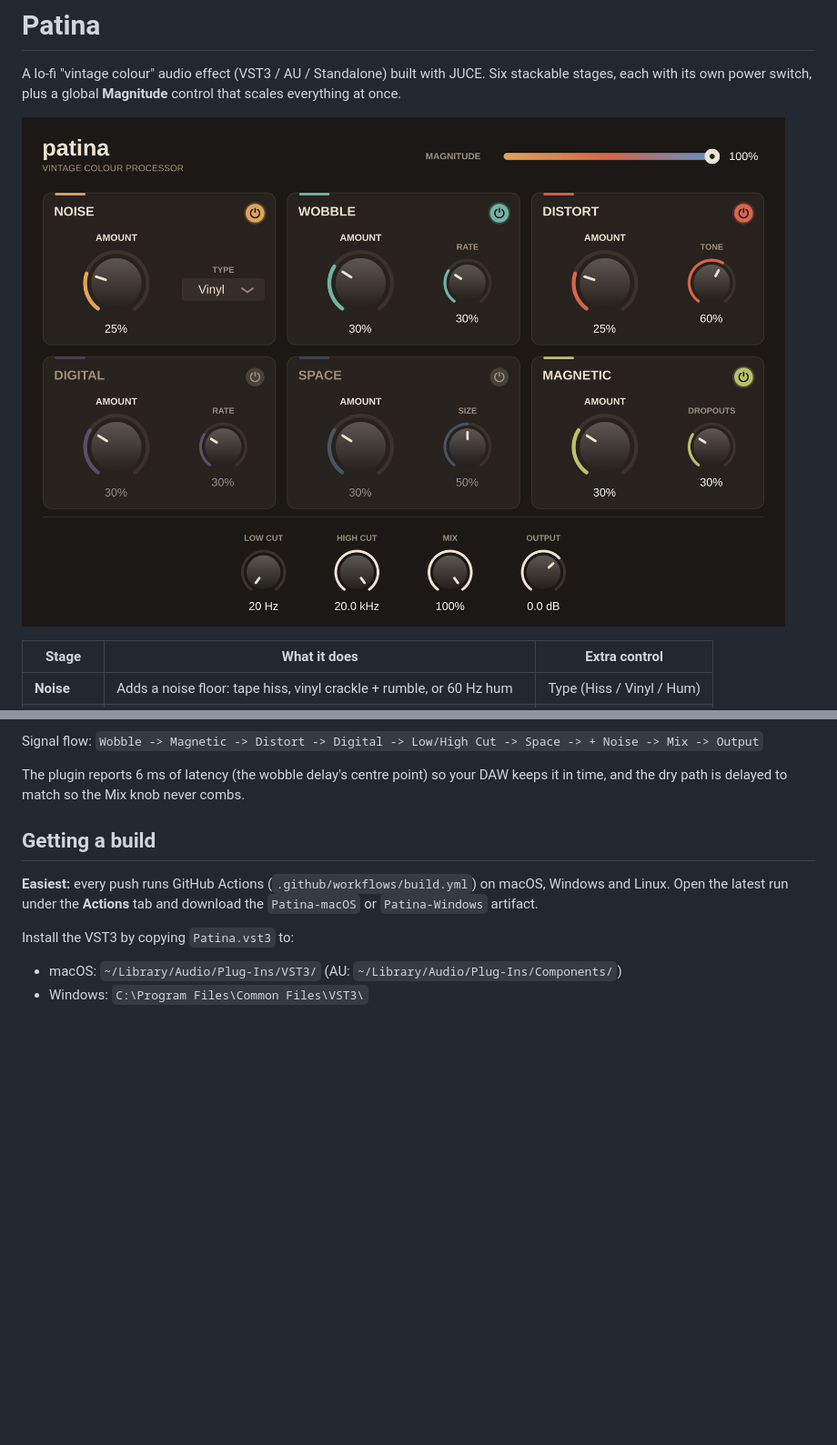
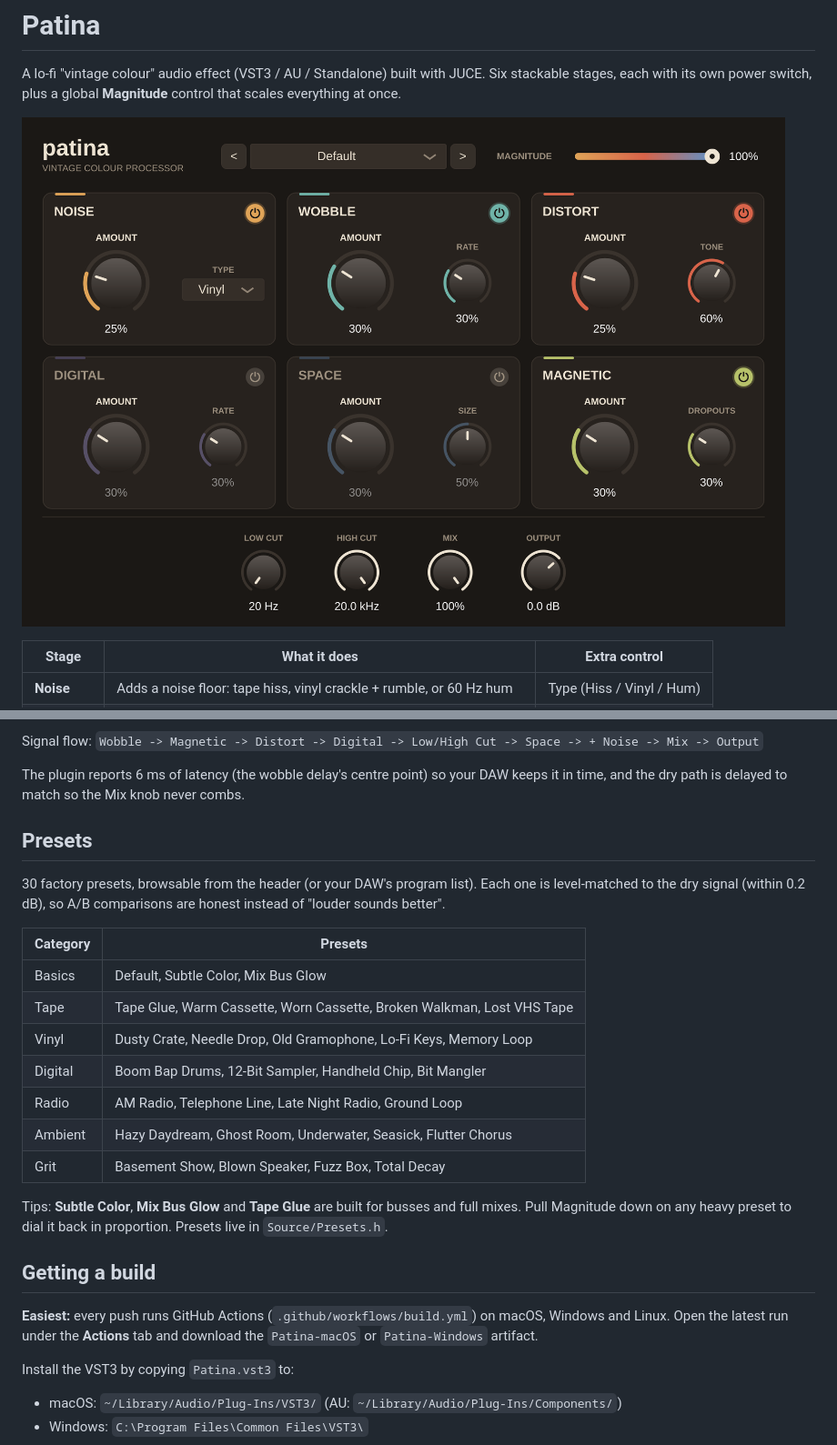
Before and after one commit to JJAshcraft/rc20-build, a Markdown page: README.md, 2 parts joined by grey strips. Shown at 91% size. Rendered like a GitHub page; pictures changed too: docs/screenshot.png; blank space fills up the shorter version.

```diff
--- a/README.md
+++ b/README.md
@@ -21,6 +21,26 @@ Signal flow: `Wobble -> Magnetic -> Distort -> Digital -> Low/High Cut -> Space
 
 The plugin reports 6 ms of latency (the wobble delay's centre point) so your DAW
 keeps it in time, and the dry path is delayed to match so the Mix knob never combs.
+
+## Presets
+
+30 factory presets, browsable from the header (or your DAW's program list).
+Each one is level-matched to the dry signal (within 0.2 dB), so A/B comparisons
+are honest instead of "louder sounds better".
+
+| Category | Presets |
+|---|---|
+| Basics | Default, Subtle Color, Mix Bus Glow |
+| Tape | Tape Glue, Warm Cassette, Worn Cassette, Broken Walkman, Lost VHS Tape |
+| Vinyl | Dusty Crate, Needle Drop, Old Gramophone, Lo-Fi Keys, Memory Loop |
+| Digital | Boom Bap Drums, 12-Bit Sampler, Handheld Chip, Bit Mangler |
+| Radio | AM Radio, Telephone Line, Late Night Radio, Ground Loop |
+| Ambient | Hazy Daydream, Ghost Room, Underwater, Seasick, Flutter Chorus |
+| Grit | Basement Show, Blown Speaker, Fuzz Box, Total Decay |
+
+Tips: **Subtle Color**, **Mix Bus Glow** and **Tape Glue** are built for busses
+and full mixes. Pull Magnitude down on any heavy preset to dial it back in proportion.
+Presets live in `Source/Presets.h`.
 
 ## Getting a build
 
```
Also changed, not shown: other parts of README.md (+2 -2 lines), 6 other files.
